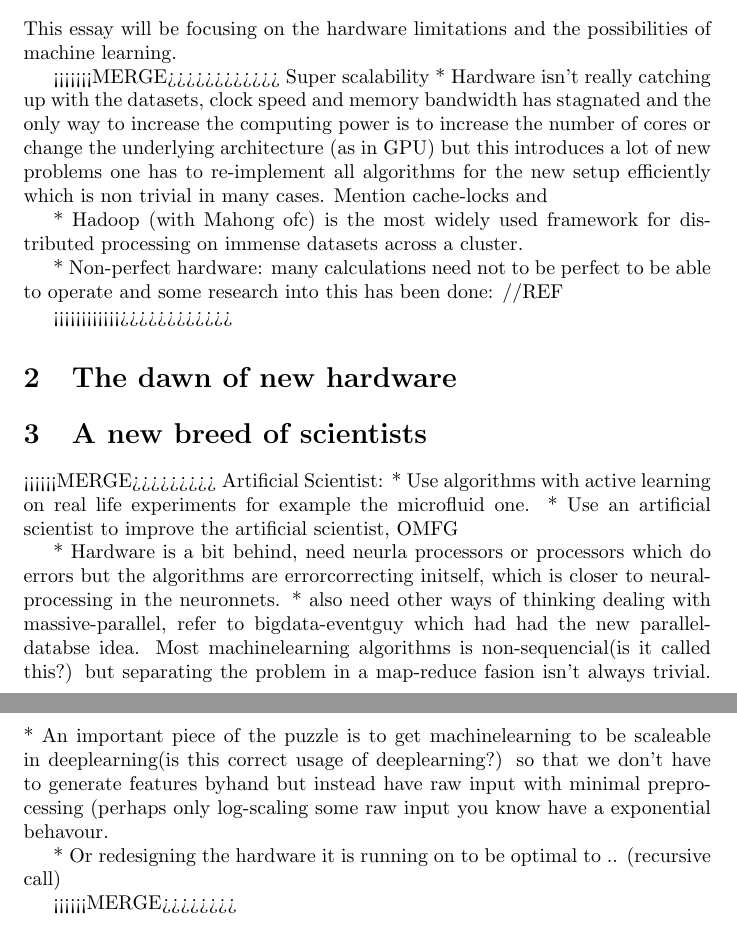
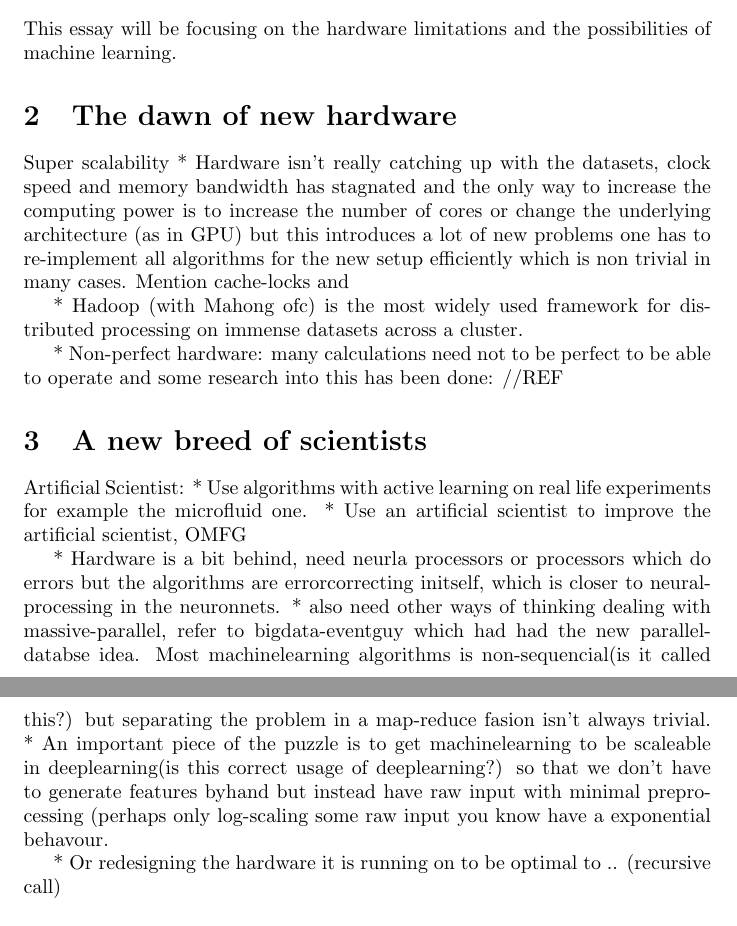
Before and after one commit to Jim-Holmstroem/da2205, a LaTeX problem sheet (src/final_assignment.tex): two parts of pages 1 and 2 of 2, joined at a grey line, cut so that both start at the same text. Compiled offline with pdfLaTeX.

Commit message:
more on the structure

```diff
--- a/src/final_assignment.tex
+++ b/src/final_assignment.tex
@@ -16,52 +16,51 @@
 % from the paper) remember to always have backup references.
 %
 %   Hardware Limitations
-%       Introduction: Hardware isn't really catching up with what we want to
-%       compute, the clock speed and memory bandwidth and such has stagnated
-%       Multicore CPU's
-%       Distributed data/compute systems, both colaborative clusters as well as
-%       supercomputers.(manycores that is computers running on 100core+).
+%       -Introduction: Hardware isn't really catching up with what we want to
+%       compute,
+%       -Stagnation in clock speed and memory bandwidth and such for one
+%       processor unit
+%       -Multicore CPU's
+%       -Distributed data/compute systems, both colaborative clusters as well as
+%       -supercomputers.(manycores that is computers running on 100core+).
 %           Compute
 %               Folding@home
 %           data
 %               ?
-%       (but the efficient can be as low as 1% <ref>)
-%       But this is still not optimal for machine learning.
-%       New non-von neumann<ref:?> architecture
-%           Look at GPGPU (general purpose computing on graphics processing unit)
+%       -(but the efficient can be as low as 1% <ref>)
+%       -But this is still not optimal for machine learning.
+%       -New non-von neumann<ref:?> architecture
+%           -Look at GPGPU (general purpose computing on graphics processing unit)
 %               -A "new" hardware which focuses more and data throughput<ref:>
 %                and can gain a speedup of 10-100x times compare to running on a
 %                CPU.(just check the examples out, don't link this: http://www.accelereyes.com/examples/case_studies)
 %               -How many top500 computers are running with GPU's?
-%           Non-perfect calculations <ref:?>
-%           Neural processors <ref:Synaptic> would be optimal at least for the
+%           -Non-perfect calculations <ref:?>
+%           -Neural processors <ref:Synaptic> would be optimal at least for the
 %           algorithms simulating neural networks (examples of algorithms)
 %
-%       New hardware => new algorithms
-%           Clusters
-%           For Map-reduce<ref>
-%           Hadoop with mahong (machine learning algorithms implemented (and
+%       -New hardware => new algorithms
+%           -Clusters
+%           -For Map-reduce<ref>
+%           -Hadoop with mahong (machine learning algorithms implemented (and
 %           redesigned) to run effectively on clusters)
 %
 %   Artificial Scientist
-%       Autonomous experimentation
+%       -Autonomous experimentation
 %
-%       Feedback to artificial intelligence itself (singularity)
-%           Genetic programming with a domain specific language like (example)
-%       Also improve the hardware it runs on
-%       I really hope we will be careful with the embodiment of these
+%       -Feedback to artificial intelligence itself (singularity)
+%           -Genetic programming with a domain specific language like (example)
+%       -Also improve the hardware it runs on
+%       -I really hope we will be careful with the embodiment of these
 %       artificial intelligence's so that we don't end up with Skynet<ref:
-%       terminator> or a smart computer virus with minds of their own<ref:?>.
-%
+%       terminator> or a smart computer virus with a mind of their own<ref:?>.
 %
 %
 %   Thoughts:
-%       This is 2 subjects but I think they are connected and I couldn't choose
-%       just one.
 %
 %
-%
-<<<<<<<MERGE>>>>>>>>>>>>
+
+\section{The dawn of new hardware}
     Super scalability
     * Hardware isn't really catching up with the datasets, clock speed and
     memory bandwidth has
@@ -77,14 +76,7 @@
     * Non-perfect hardware: many calculations need not to be perfect to be able
     to operate and some research into this has been done: //REF
 
-<<<<<<<<<<<<>>>>>>>>>>>>
-
-\section{The dawn of new hardware}
-
-
 \section{A new breed of scientists}
-
-<<<<<<MERGE>>>>>>>>>
     Artificial Scientist:
     * Use algorithms with active learning on real life experiments for example the
     microfluid one.
@@ -105,6 +97,4 @@
     * Or redesigning the hardware it is running on to be optimal to .. (recursive
     call)
 
-<<<<<<MERGE>>>>>>>>
-
 \end{document}
```
